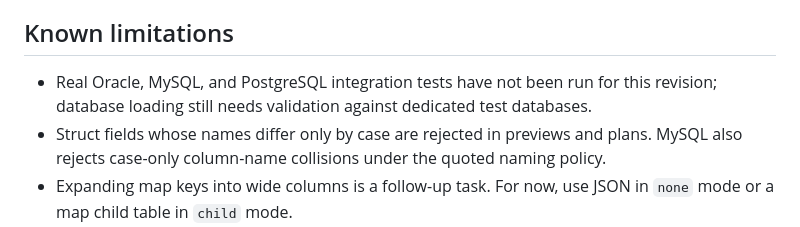
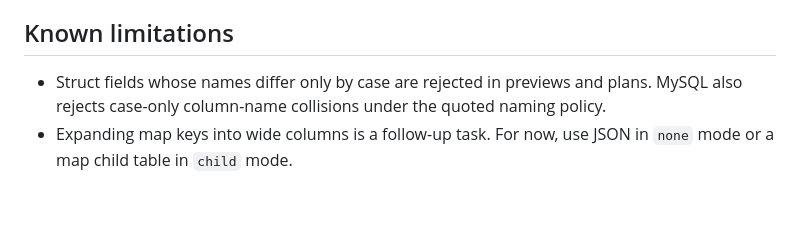
Before and after one commit to Seohd99/Parq2DB, a Markdown page: README.md, the part around the change. Rendered like a GitHub page; blank space fills up the shorter version.

```diff
--- a/README.md
+++ b/README.md
@@ -368,7 +368,6 @@ The script outputs JSON with the selected file's size, row count and number of r
 
 ## Known limitations
 
-- Real Oracle, MySQL, and PostgreSQL integration tests have not been run for this revision; database loading still needs validation against dedicated test databases.
 - Struct fields whose names differ only by case are rejected in previews and plans. MySQL also rejects case-only column-name collisions under the quoted naming policy.
 - Expanding map keys into wide columns is a follow-up task. For now, use JSON in `none` mode or a map child table in `child` mode.
 - `length_scan=sample` is an estimate and does not guarantee the maximum value in the whole file. If you suspect long values were missed or encounter a load error, plan again with `length_scan=full`. The exact maximum measured by a full scan does not guarantee widths for values appended from other files.
```
Also changed, not shown: README.ko.md (+0 -1 lines).
